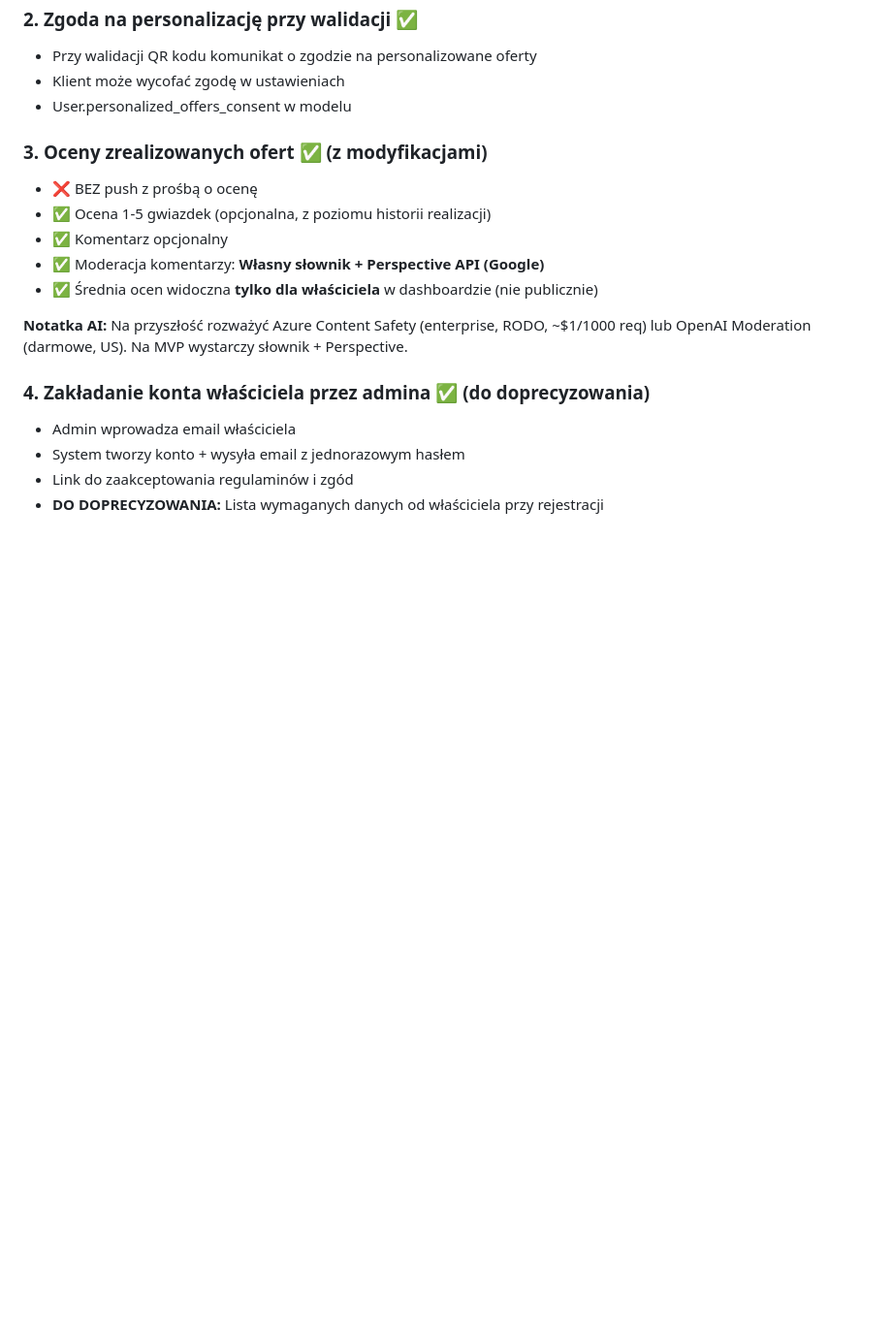
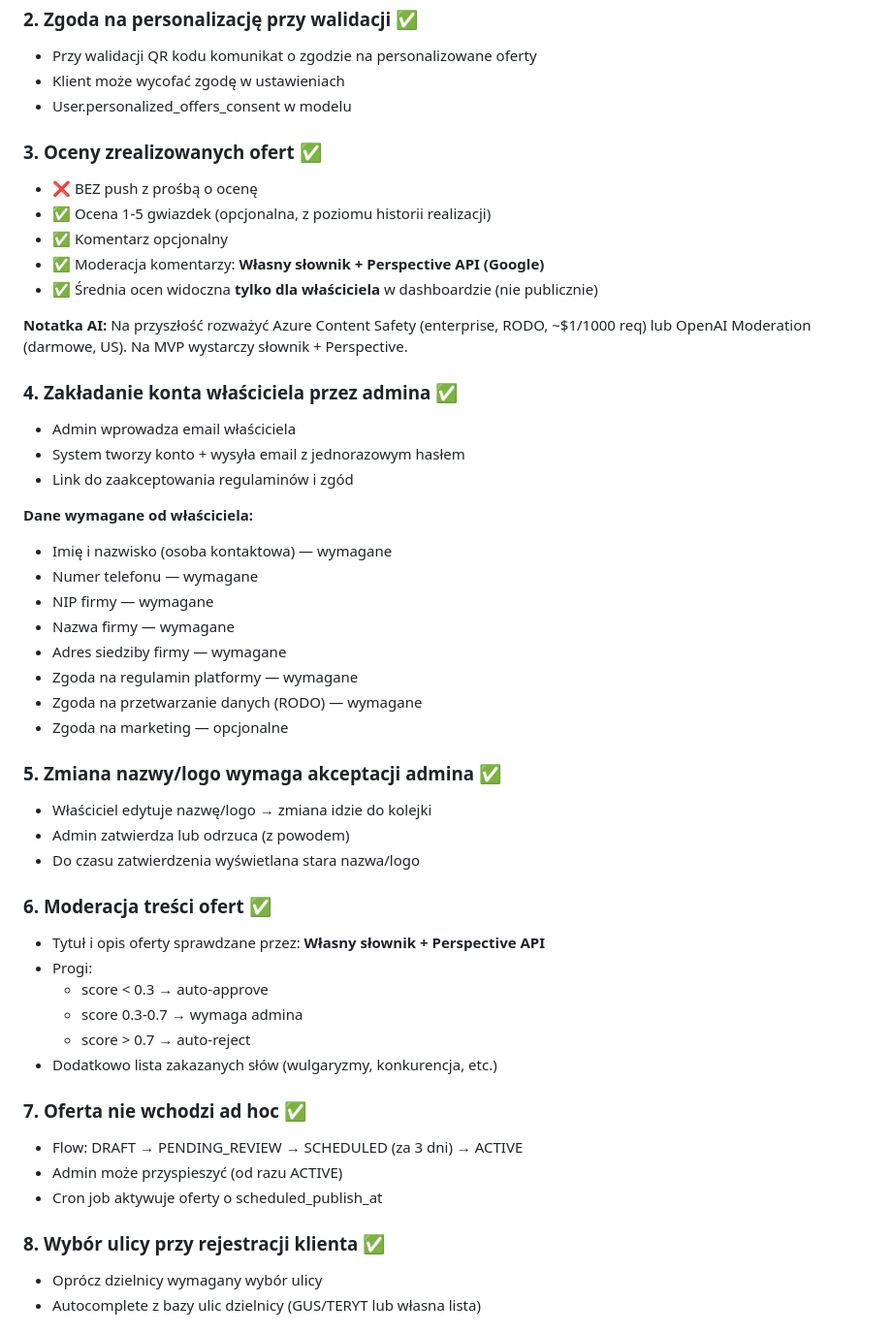
Before and after one commit to bladyzamosc/plans, a Markdown page: kazimierza/docs/ZMIANY-V2-STATUS.md, the part around one of its changes. Shown at 97% size. Drawn GitHub-style; blank space fills up the shorter version.

```diff
--- a/kazimierza/docs/ZMIANY-V2-STATUS.md
+++ b/kazimierza/docs/ZMIANY-V2-STATUS.md
@@ -15,7 +16,7 @@ Data rozpoczęcia: 2026-07-16
 - Klient może wycofać zgodę w ustawieniach
 - User.personalized_offers_consent w modelu
 
-### 3. Oceny zrealizowanych ofert ✅ (z modyfikacjami)
+### 3. Oceny zrealizowanych ofert ✅
 - ❌ BEZ push z prośbą o ocenę
 - ✅ Ocena 1-5 gwiazdek (opcjonalna, z poziomu historii realizacji)
 - ✅ Komentarz opcjonalny
@@ -24,8 +25,40 @@ Data rozpoczęcia: 2026-07-16
 
 **Notatka AI:** Na przyszłość rozważyć Azure Content Safety (enterprise, RODO, ~$1/1000 req) lub OpenAI Moderation (darmowe, US). Na MVP wystarczy słownik + Perspective.
 
-### 4. Zakładanie konta właściciela przez admina ✅ (do doprecyzowania)
+### 4. Zakładanie konta właściciela przez admina ✅
 - Admin wprowadza email właściciela
 - System tworzy konto + wysyła email z jednorazowym hasłem
 - Link do zaakceptowania regulaminów i zgód
-- **DO DOPRECYZOWANIA:** Lista wymaganych danych od właściciela przy rejestracji
+
+**Dane wymagane od właściciela:**
+- Imię i nazwisko (osoba kontaktowa) — wymagane
+- Numer telefonu — wymagane
+- NIP firmy — wymagane
+- Nazwa firmy — wymagane
+- Adres siedziby firmy — wymagane
+- Zgoda na regulamin platformy — wymagane
+- Zgoda na przetwarzanie danych (RODO) — wymagane
+- Zgoda na marketing — opcjonalne
+
+### 5. Zmiana nazwy/logo wymaga akceptacji admina ✅
+- Właściciel edytuje nazwę/logo → zmiana idzie do kolejki
+- Admin zatwierdza lub odrzuca (z powodem)
+- Do czasu zatwierdzenia wyświetlana stara nazwa/logo
+
+### 6. Moderacja treści ofert ✅
+- Tytuł i opis oferty sprawdzane przez: **Własny słownik + Perspective API**
+- Progi:
+  - score < 0.3 → auto-approve
+  - score 0.3-0.7 → wymaga admina
+  - score > 0.7 → auto-reject
+- Dodatkowo lista zakazanych słów (wulgaryzmy, konkurencja, etc.)
+
+### 7. Oferta nie wchodzi ad hoc ✅
+- Flow: DRAFT → PENDING_REVIEW → SCHEDULED (za 3 dni) → ACTIVE
+- Admin może przyspieszyć (od razu ACTIVE)
+- Cron job aktywuje oferty o scheduled_publish_at
+
+### 8. Wybór ulicy przy rejestracji klienta ✅
+- Oprócz dzielnicy wymagany wybór ulicy
+- Autocomplete z bazy ulic dzielnicy (GUS/TERYT lub własna lista)
+
```
Also changed, not shown: other parts of kazimierza/docs/ZMIANY-V2-STATUS.md (+36 -48 lines).
